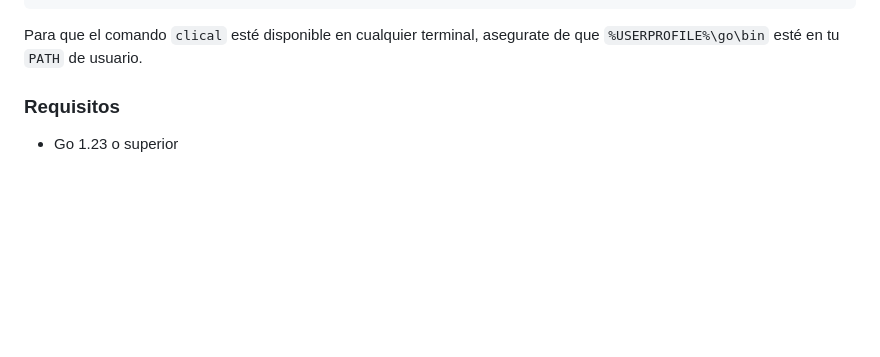
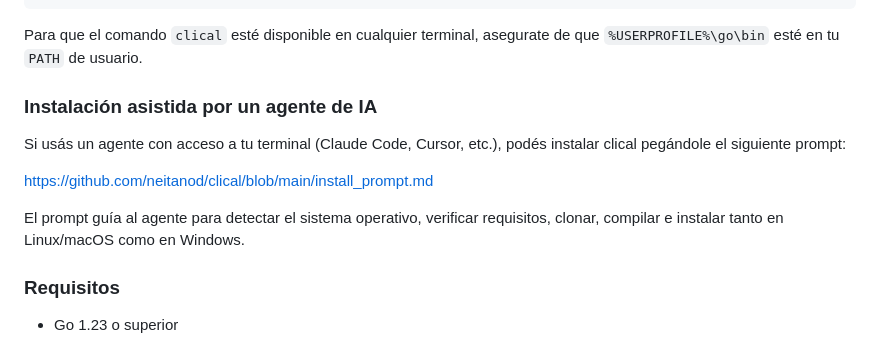
Before and after one commit to neitanod/clical, a Markdown page: README.md, the part around the change. GitHub-like rendering; blank space fills up the shorter version.

```diff
--- a/README.md
+++ b/README.md
@@ -45,6 +45,16 @@ cd clical
 
 Para que el comando `clical` esté disponible en cualquier terminal, asegurate
 de que `%USERPROFILE%\go\bin` esté en tu `PATH` de usuario.
+
+### Instalación asistida por un agente de IA
+
+Si usás un agente con acceso a tu terminal (Claude Code, Cursor, etc.), podés
+instalar clical pegándole el siguiente prompt:
+
+<https://github.com/neitanod/clical/blob/main/install_prompt.md>
+
+El prompt guía al agente para detectar el sistema operativo, verificar
+requisitos, clonar, compilar e instalar tanto en Linux/macOS como en Windows.
 
 ### Requisitos
 
```
Also changed, not shown: install_prompt.md (added, +131 -0 lines).
